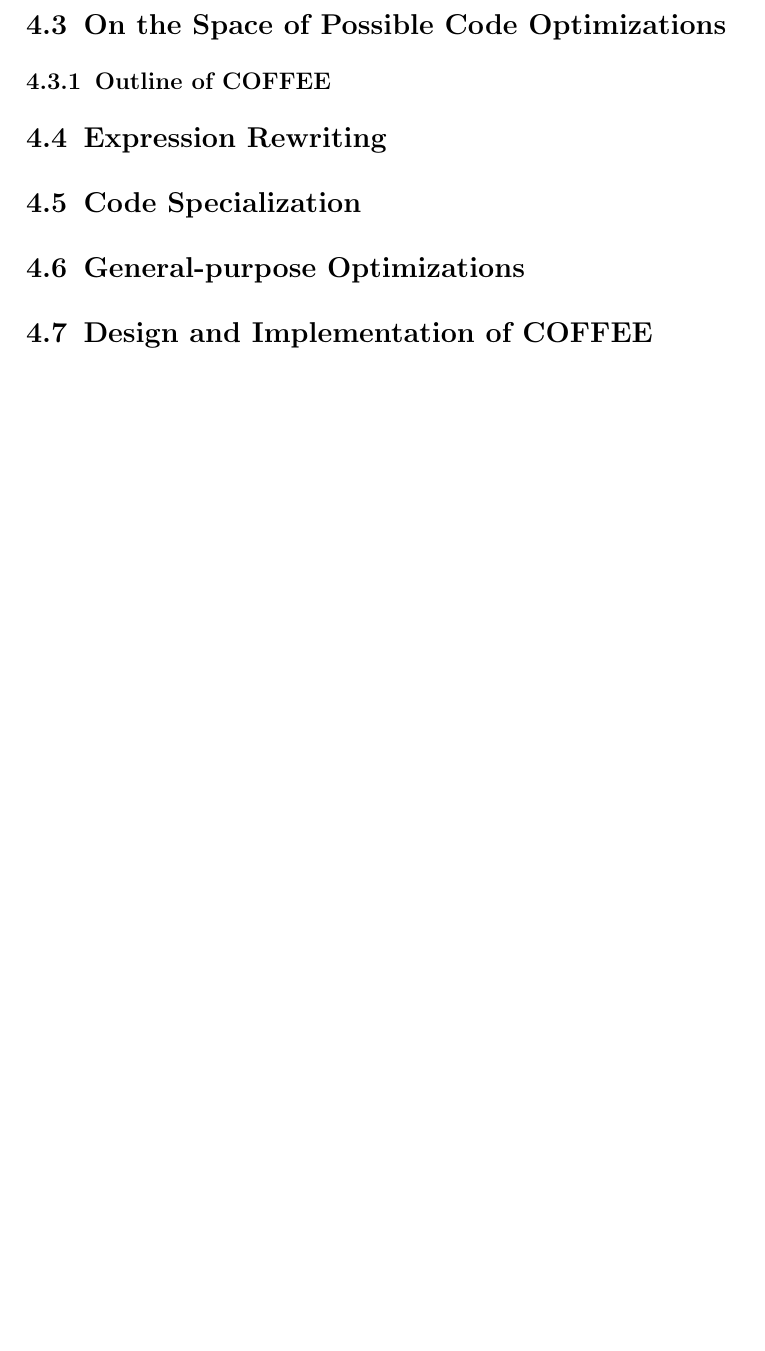
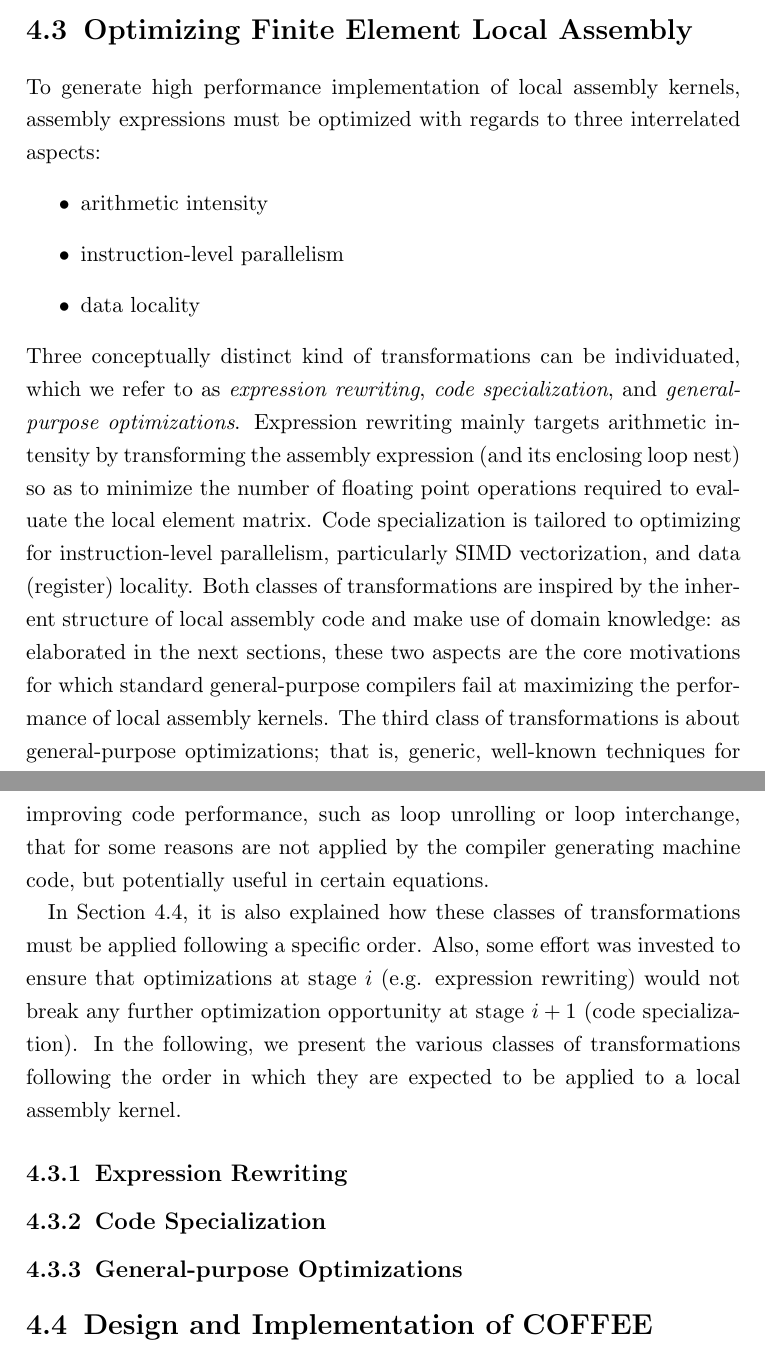
Before and after one commit to FabioLuporini/phd-thesis, a LaTeX thesis (thesis.tex, which reads coffee/coffee.tex): part of page 34 of 39 before the commit and two parts of pages 34 and 35 of 41 after it, the two joined at a grey line, cut at the place of the change, the shorter picture padded with empty space. Compiled offline with pdfLaTeX.

Commit message:
Write small intro to coffee optimization subsection

```diff
--- a/coffee/coffee.tex
+++ b/coffee/coffee.tex
@@ -296,14 +296,25 @@ Despite the infinite variety of assembly kernels that frameworks like FEniCS and
 
-\section{On the Space of Possible Code Optimizations}
-\subsection{Outline of COFFEE}
+%TODO: more observations are needed here: e.g. linear algebra operations...
+
+\section{Optimizing Finite Element Local Assembly}
+
+To generate high performance implementation of local assembly kernels, assembly expressions must be optimized with regards to three interrelated aspects:
+\begin{itemize}
+\item arithmetic intensity
+\item instruction-level parallelism
+\item data locality
+\end{itemize}
+Three conceptually distinct kind of transformations can be individuated, which we refer to as \textit{expression rewriting}, \textit{code specialization}, and \textit{general-purpose optimizations}. Expression rewriting mainly targets arithmetic intensity by transforming the assembly expression (and its enclosing loop nest) so as to minimize the number of floating point operations required to evaluate the local element matrix. Code specialization is tailored to optimizing for instruction-level parallelism, particularly SIMD vectorization, and data (register) locality. Both classes of transformations are inspired by the inherent structure of local assembly code and make use of domain knowledge: as elaborated in the next sections, these two aspects are the core motivations for which standard general-purpose compilers fail at maximizing the performance of local assembly kernels. The third class of transformations is about general-purpose optimizations; that is, generic, well-known techniques for improving code performance, such as loop unrolling or loop interchange, that for some reasons are not applied by the compiler generating machine code, but potentially useful in certain equations.
+
+In Section~\ref{sec:coffee-implementation}, it is also explained how these classes of transformations must be applied following a specific order. Also, some effort was invested to ensure that optimizations at stage $i$ (e.g. expression rewriting) would not break any further optimization opportunity at stage $i+1$ (code specialization). In the following, we present the various classes of transformations following the order in which they are expected to be applied to a local assembly kernel.
 
 % Need to mention composability here
 
-\section{Expression Rewriting}
+\subsection{Expression Rewriting}
 
-\section{Code Specialization}
+\subsection{Code Specialization}
 
-\section{General-purpose Optimizations}
+\subsection{General-purpose Optimizations}
 
 \section{Design and Implementation of COFFEE}
 \label{sec:coffee-implementation}
```
Also changed, not shown: thesis.pdf, coffee/coffee.tex (6 more changed lines).
